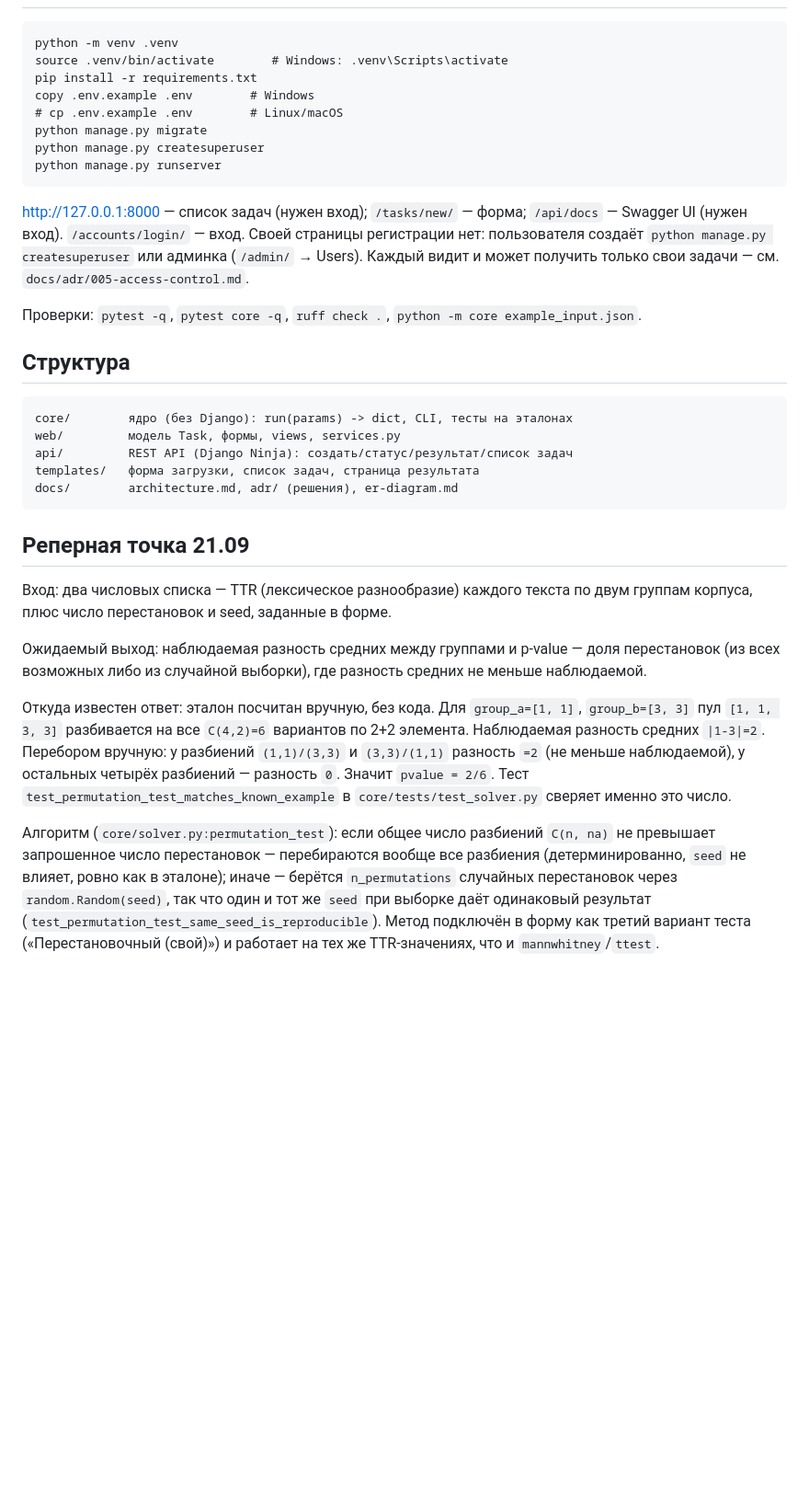
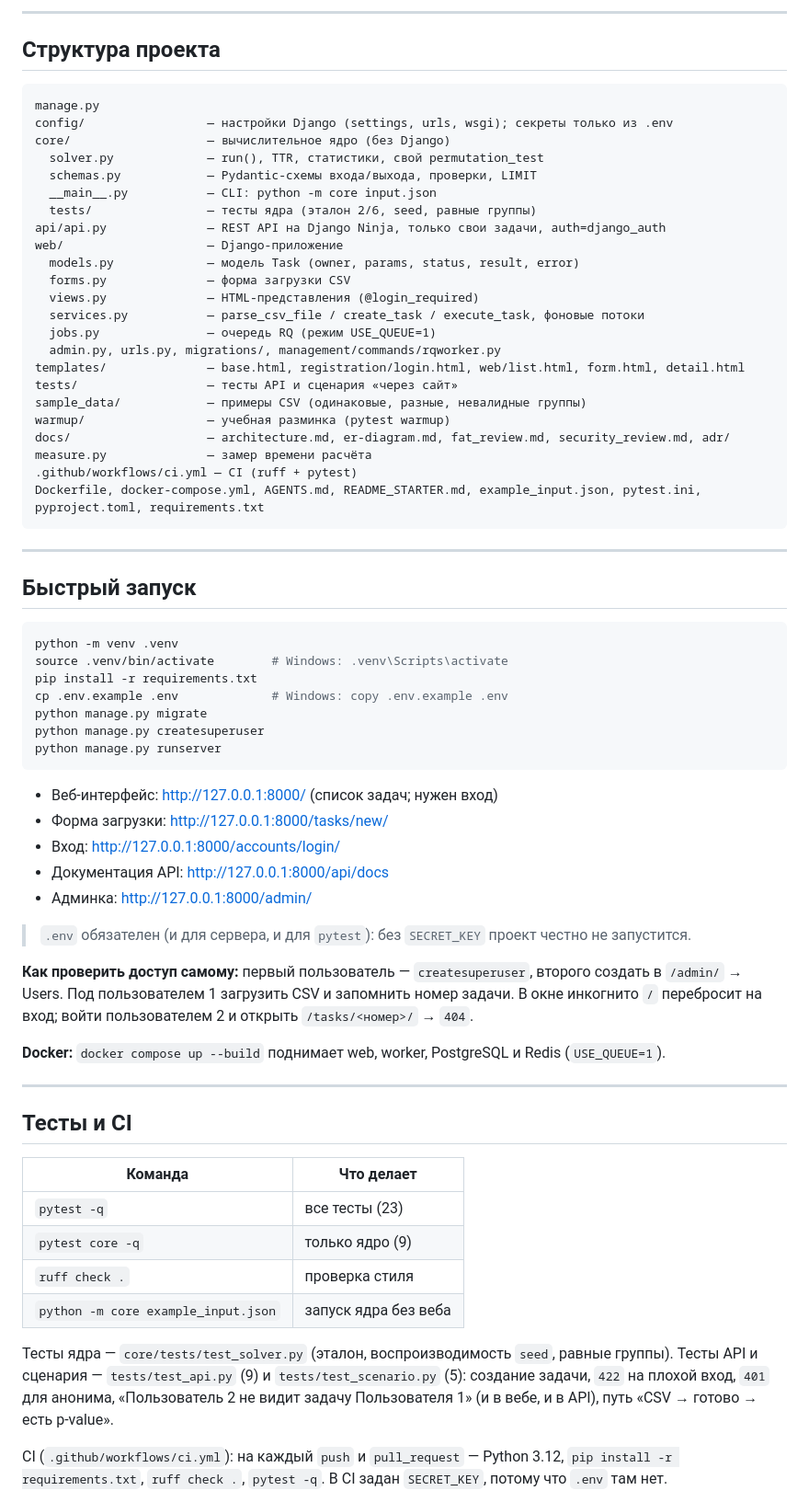
Before and after one commit to Akhmadov7/TextDiff, a Markdown page: README.md, the part around one of its changes. Shown at 92% size. Drawn GitHub-style; blank space fills up the shorter version.

````diff
--- a/README.md
+++ b/README.md
@@ -23,48 +177,74 @@
+---
+
+## Структура проекта
+
+```
+manage.py
+config/                 — настройки Django (settings, urls, wsgi); секреты только из .env
+core/                   — вычислительное ядро (без Django)
+  solver.py             — run(), TTR, статистики, свой permutation_test
+  schemas.py            — Pydantic-схемы входа/выхода, проверки, LIMIT
+  __main__.py           — CLI: python -m core input.json
+  tests/                — тесты ядра (эталон 2/6, seed, равные группы)
+api/api.py              — REST API на Django Ninja, только свои задачи, auth=django_auth
+web/                    — Django-приложение
+  models.py             — модель Task (owner, params, status, result, error)
+  forms.py              — форма загрузки CSV
+  views.py              — HTML-представления (@login_required)
+  services.py           — parse_csv_file / create_task / execute_task, фоновые потоки
+  jobs.py               — очередь RQ (режим USE_QUEUE=1)
+  admin.py, urls.py, migrations/, management/commands/rqworker.py
+templates/              — base.html, registration/login.html, web/list.html, form.html, detail.html
+tests/                  — тесты API и сценария «через сайт»
+sample_data/            — примеры CSV (одинаковые, разные, невалидные группы)
+warmup/                 — учебная разминка (pytest warmup)
+docs/                   — architecture.md, er-diagram.md, fat_review.md, security_review.md, adr/
+measure.py              — замер времени расчёта
+.github/workflows/ci.yml — CI (ruff + pytest)
+Dockerfile, docker-compose.yml, AGENTS.md, README_STARTER.md, example_input.json, pytest.ini, pyproject.toml, requirements.txt
+```
+
+---
+
+## Быстрый запуск
+
+```bash
 python -m venv .venv
 source .venv/bin/activate        # Windows: .venv\Scripts\activate
 pip install -r requirements.txt
-copy .env.example .env        # Windows
-# cp .env.example .env        # Linux/macOS
+cp .env.example .env             # Windows: copy .env.example .env
 python manage.py migrate
 python manage.py createsuperuser
 python manage.py runserver
 ```
 
-http://127.0.0.1:8000 — список задач (нужен вход); `/tasks/new/` — форма; `/api/docs` — Swagger UI (нужен вход).
-`/accounts/login/` — вход. Своей страницы регистрации нет: пользователя создаёт `python manage.py createsuperuser`
-или админка (`/admin/` → Users). Каждый видит и может получить только свои задачи — см. `docs/adr/005-access-control.md`.
+* Веб-интерфейс: http://127.0.0.1:8000/ (список задач; нужен вход)
+* Форма загрузки: http://127.0.0.1:8000/tasks/new/
+* Вход: http://127.0.0.1:8000/accounts/login/
+* Документация API: http://127.0.0.1:8000/api/docs
+* Админка: http://127.0.0.1:8000/admin/
 
-Проверки: `pytest -q`, `pytest core -q`, `ruff check .`, `python -m core example_input.json`.
+> `.env` обязателен (и для сервера, и для `pytest`): без `SECRET_KEY` проект честно не запустится.
 
-## Структура
+**Как проверить доступ самому:** первый пользователь — `createsuperuser`, второго создать в `/admin/` → Users. Под пользователем 1 загрузить CSV и запомнить номер задачи.
+В окне инкогнито `/` перебросит на вход; войти пользователем 2 и открыть `/tasks/<номер>/` → `404`.
 
-```
-core/        ядро (без Django): run(params) -> dict, CLI, тесты на эталонах
-web/         модель Task, формы, views, services.py
-api/         REST API (Django Ninja): создать/статус/результат/список задач
-templates/   форма загрузки, список задач, страница результата
-docs/        architecture.md, adr/ (решения), er-diagram.md
-```
+**Docker:** `docker compose up --build` поднимает web, worker, PostgreSQL и Redis (`USE_QUEUE=1`).
 
-## Реперная точка 21.09
+---
 
-Вход: два числовых списка — TTR (лексическое разнообразие) каждого текста по двум группам
-корпуса, плюс число перестановок и seed, заданные в форме.
+## Тесты и CI
 
-Ожидаемый выход: наблюдаемая разность средних между группами и p-value — доля перестановок
-(из всех возможных либо из случайной выборки), где разность средних не меньше наблюдаемой.
+| Команда | Что делает |
+| --- | --- |
+| `pytest -q` | все тесты (23) |
+| `pytest core -q` | только ядро (9) |
+| `ruff check .` | проверка стиля |
+| `python -m core example_input.json` | запуск ядра без веба |
 
-Откуда известен ответ: эталон посчитан вручную, без кода. Для `group_a=[1, 1]`,
-`group_b=[3, 3]` пул `[1, 1, 3, 3]` разбивается на все `C(4,2)=6` вариантов по 2+2 элемента.
-Наблюдаемая разность средних `|1-3|=2`. Перебором вручную: у разбиений `(1,1)/(3,3)` и
-`(3,3)/(1,1)` разность `=2` (не меньше наблюдаемой), у остальных четырёх разбиений —
-разность `0`. Значит `pvalue = 2/6`. Тест `test_permutation_test_matches_known_example`
-в `core/tests/test_solver.py` сверяет именно это число.
+Тесты ядра — `core/tests/test_solver.py` (эталон, воспроизводимость `seed`, равные группы).
+Тесты API и сценария — `tests/test_api.py` (9) и `tests/test_scenario.py` (5): создание задачи, `422` на плохой вход, `401` для анонима, «Пользователь 2 не видит задачу Пользователя 1» (и в вебе, и в API), путь «CSV → готово → есть p-value».
 
-Алгоритм (`core/solver.py:permutation_test`): если общее число разбиений `C(n, na)` не
-превышает запрошенное число перестановок — перебираются вообще все разбиения (детерминированно,
-`seed` не влияет, ровно как в эталоне); иначе — берётся `n_permutations` случайных перестановок
-через `random.Random(seed)`, так что один и тот же `seed` при выборке даёт одинаковый результат
-(`test_permutation_test_same_seed_is_reproducible`). Метод подключён в форму как третий вариант
-теста («Перестановочный (свой)») и работает на тех же TTR-значениях, что и `mannwhitney`/`ttest`.
+CI (`.github/workflows/ci.yml`): на каждый `push` и `pull_request` — Python 3.12, `pip install -r requirements.txt`, `ruff check .`, `pytest -q`.
+В CI задан `SECRET_KEY`, потому что `.env` там нет.
 
````
Also changed, not shown: other parts of README.md (+213 -149 lines).
